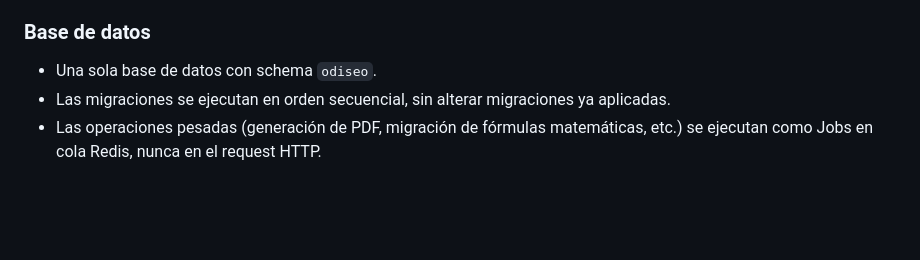
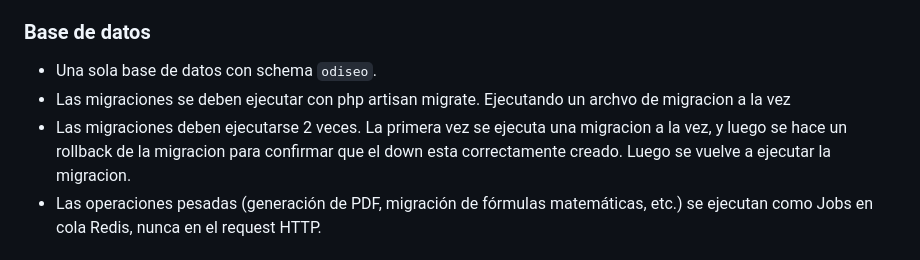
Before and after one commit to evelyn-vnx/equipo_l2, a Markdown page: taller-2/feature-saberes-necesario-grupo2/constitution.md, the part around the change. Rendered like a GitHub page; blank space fills up the shorter version.

Commit message:
Actualizacion de migraciones para asegurar integridad

```diff
--- a/taller-2/feature-saberes-necesario-grupo2/constitution.md
+++ b/taller-2/feature-saberes-necesario-grupo2/constitution.md
@@ -92,7 +92,8 @@ Plataforma para la gestión de preguntas, administración academica y generació
 
 ### Base de datos
 - Una sola base de datos con schema `odiseo`.
-- Las migraciones se ejecutan en orden secuencial, sin alterar migraciones ya aplicadas.
+- Las migraciones se deben ejecutar con php artisan migrate. Ejecutando un archvo de migracion a la vez
+- Las migraciones deben ejecutarse 2 veces. La primera vez se ejecuta una migracion a la vez, y luego se hace un rollback de la migracion para confirmar que el down esta correctamente creado. Luego se vuelve a ejecutar la migracion.
 - Las operaciones pesadas (generación de PDF, migración de fórmulas matemáticas, etc.) se ejecutan como Jobs en cola Redis, nunca en el request HTTP.
 
 ## 5. Requisitos de seguridad
```
